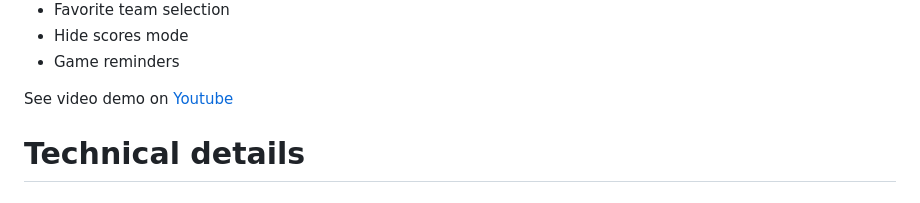
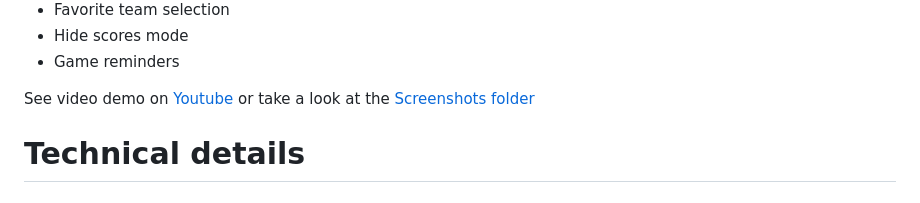
Before and after one commit to igorilin13/flutternba, a Markdown page: README.md, the part around the change. Drawn GitHub-style.

```diff
--- a/README.md
+++ b/README.md
@@ -13,7 +13,7 @@ Features:
 - Hide scores mode
 - Game reminders
 
-See video demo on [Youtube](https://youtu.be/NdkIE5Gyf6U)
+See video demo on [Youtube](https://youtube.com/shorts/GrPzCGtYeS8) or take a look at the [Screenshots folder](screenshots/)
 
 # Technical details
 
```
